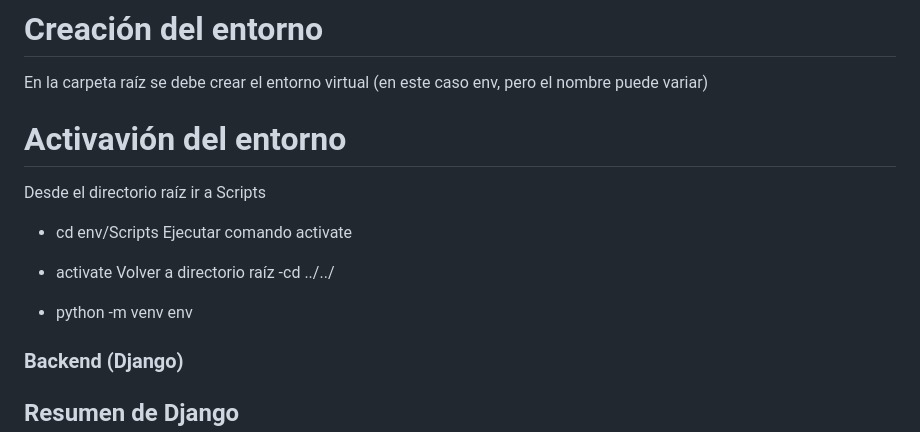
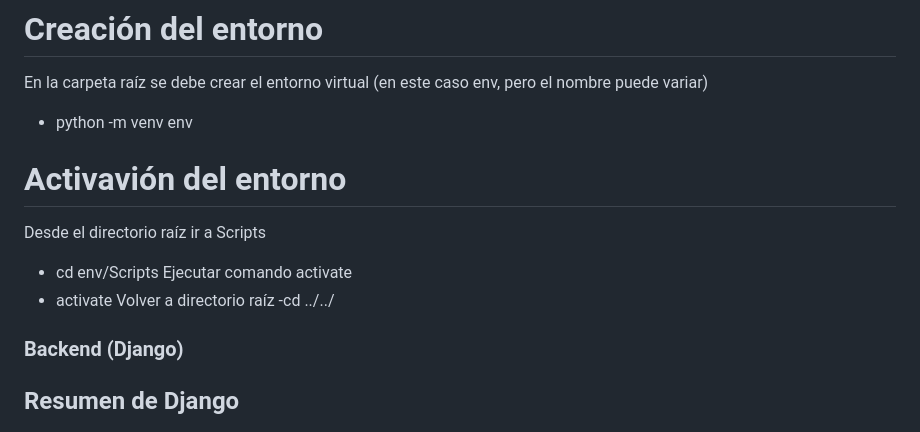
Before and after one commit to pauleatonc/hablemosdedescentralizacion, a Markdown page: README.md, the part around the change. GitHub-like rendering.

```diff
--- a/README.md
+++ b/README.md
@@ -32,6 +32,7 @@ La aplicación Banco de Proyectos SUBDERE es una aplicación web desarrollada pa
 - pip install virtualenv
 # Creación del entorno
 En la carpeta raíz se debe crear el entorno virtual (en este caso env, pero el nombre puede variar)
+- python -m venv env
 # Activavión del entorno
 Desde el directorio raíz ir a Scripts
 - cd env/Scripts
@@ -40,7 +41,6 @@ Ejecutar comando activate
 Volver a directorio raíz
 -cd ../../
 
-- python -m venv env
 ### Backend (Django)
 ## Resumen de Django
 - Versión Python: 3.11.0
```
